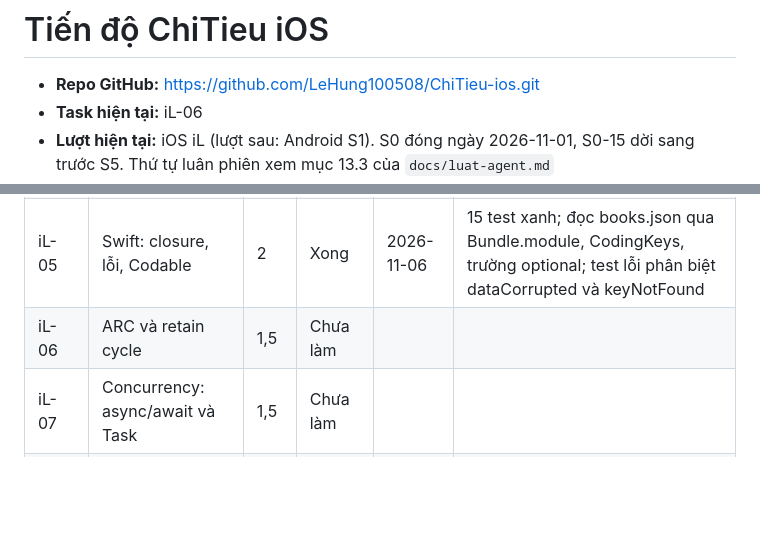
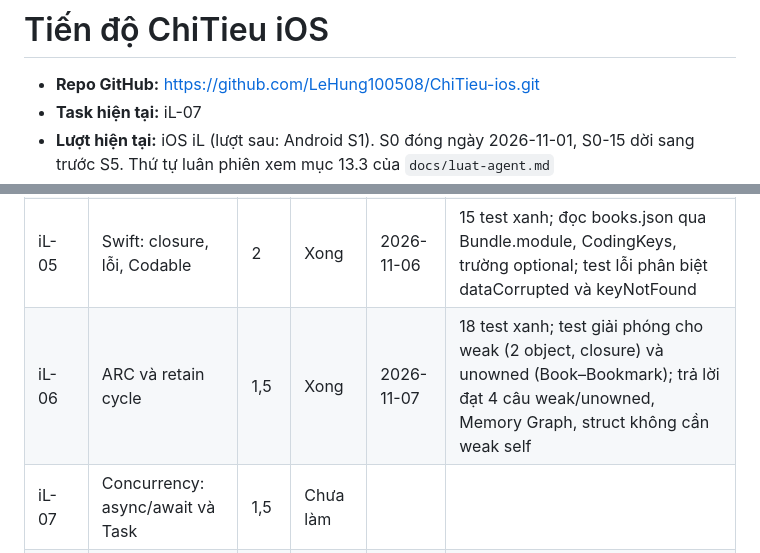
Before and after one commit to LeHung100508/ChiTieu-docs, a Markdown page: tien-do-ios.md, 2 parts joined by grey strips. GitHub-like rendering; blank space fills up the shorter version.

Commit message:
[iL-06] Dong task iL-06: cap nhat tien do va ly thuyet

```diff
--- a/tien-do-ios.md
+++ b/tien-do-ios.md
@@ -1,5 +1,5 @@
 # Tiến độ ChiTieu iOS
 
 - **Repo GitHub:** https://github.com/LeHung100508/ChiTieu-ios.git
-- **Task hiện tại:** iL-06
+- **Task hiện tại:** iL-07
 - **Lượt hiện tại:** iOS iL (lượt sau: Android S1). S0 đóng ngày 2026-11-01, S0-15 dời sang trước S5. Thứ tự luân phiên xem mục 13.3 của `docs/luat-agent.md`
@@ -18,7 +18,7 @@ Trạng thái: Chưa làm · Đang làm · Chờ rà soát · Cần sửa · Xon
 | iL-03 | Swift: optional và value type | 2 | Xong | 2026-11-05 | Package SwiftCoBan, 5 test Swift Testing xanh; có test biên parseAge("0") và test struct sao chép, class dùng chung |
 | iL-04 | Swift: enum, protocol, generics | 2,5 | Xong | 2026-11-05 | 9 test xanh; trả lời đạt 3 câu về some/any, generic với mảng dị thể, so sánh với sealed class và interface của Kotlin |
 | iL-05 | Swift: closure, lỗi, Codable | 2 | Xong | 2026-11-06 | 15 test xanh; đọc books.json qua Bundle.module, CodingKeys, trường optional; test lỗi phân biệt dataCorrupted và keyNotFound |
-| iL-06 | ARC và retain cycle | 1,5 | Chưa làm | | |
+| iL-06 | ARC và retain cycle | 1,5 | Xong | 2026-11-07 | 18 test xanh; test giải phóng cho weak (2 object, closure) và unowned (Book–Bookmark); trả lời đạt 4 câu weak/unowned, Memory Graph, struct không cần weak self |
 | iL-07 | Concurrency: async/await và Task | 1,5 | Chưa làm | | |
 | iL-08 | Concurrency: actor và Swift 6 | 2,5 | Chưa làm | | |
 | iL-09 | SwiftUI: view và state | 3 | Chưa làm | | |
```
Also changed, not shown: other parts of tien-do-ios.md (+1 -1 lines), hoc/iL-06-arc-retain-cycle.md (added, +48 -0 lines), tien-do.md (+2 -2 lines).
